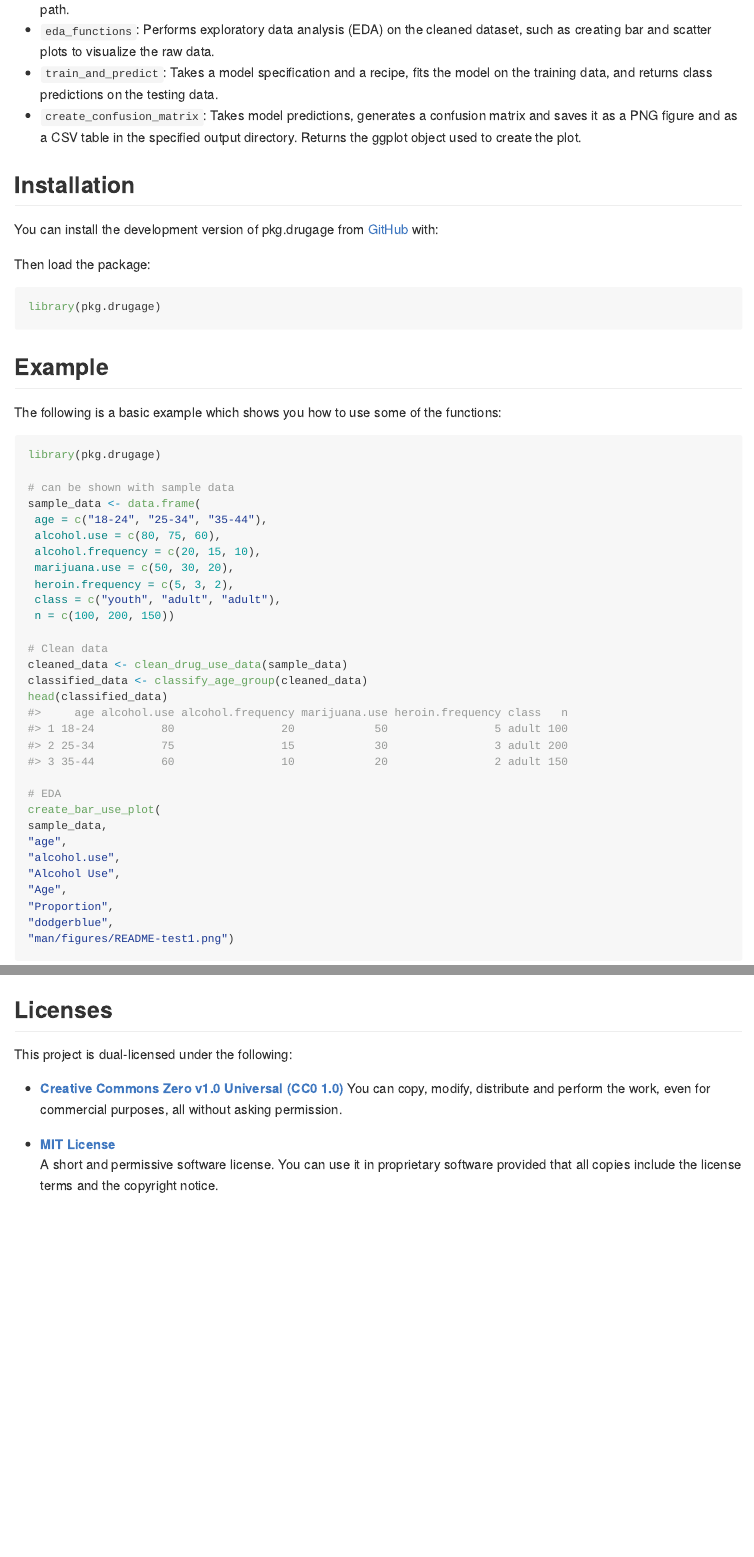
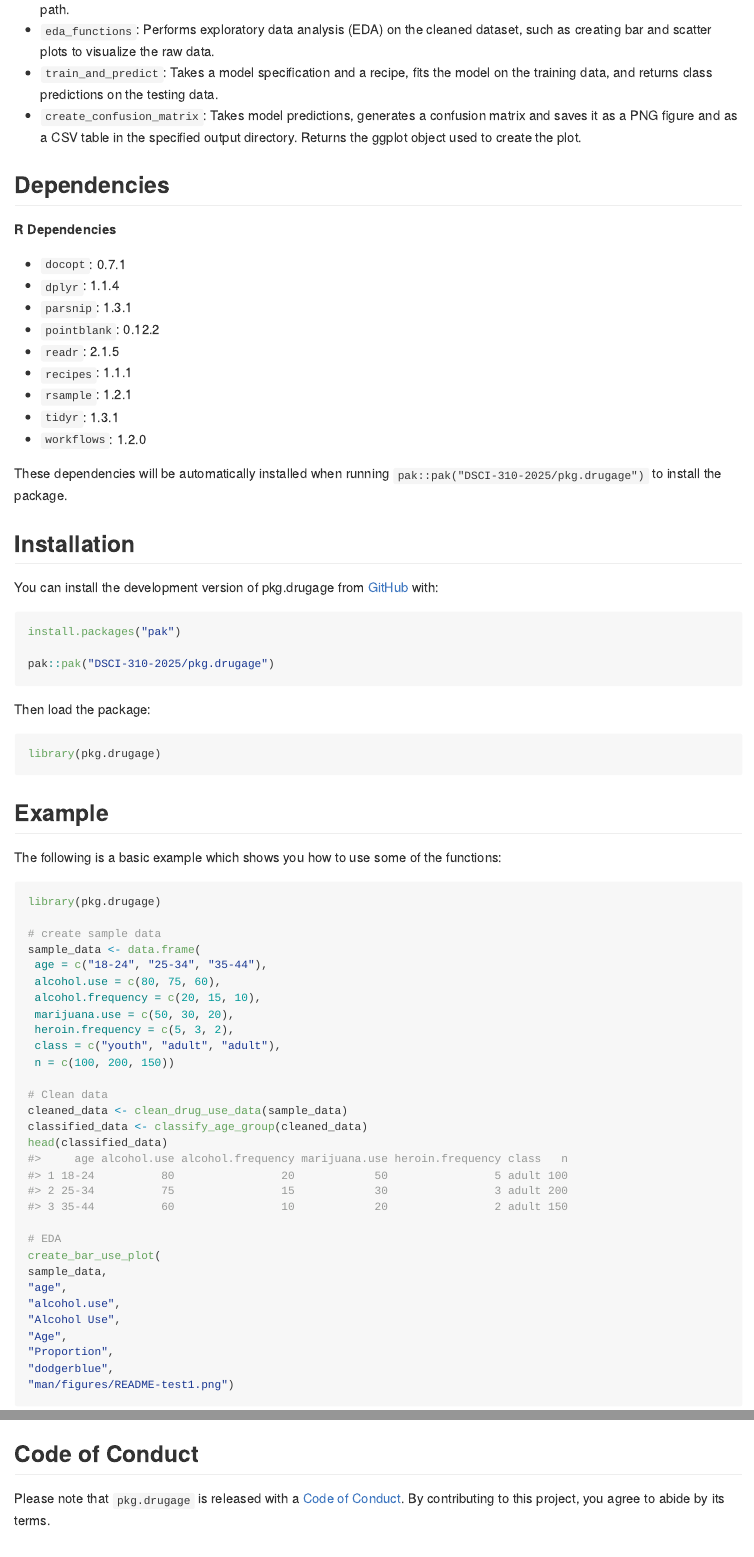
Before and after one commit to DSCI-310-2025/pkg.drugage, an R Markdown document (README.Rmd): the page in a window 1100 px wide, from 710 px down, and a second part further down, joined at a grey line. The pictures show the output file README.md that the author committed with the source, drawn offline in the style of GitHub; badge pictures from the web are left out.

Commit message:
add code of conduct and dependencies

````diff
--- a/README.Rmd
+++ b/README.Rmd
@@ -49,13 +49,28 @@ Unlike broader frameworks, `pkg.drugage` prioritizes accessibility, domain focus
 - `train_and_predict`: Takes a model specification and a recipe, fits the model on the training data, and returns class predictions on the testing data.
 - `create_confusion_matrix`: Takes model predictions, generates a confusion matrix and saves it as a PNG figure and as a CSV table in the specified output directory. Returns the ggplot object used to create the plot.
 
+## Dependencies
+**R Dependencies**
+
+- `docopt`: 0.7.1
+- `dplyr`: 1.1.4
+- `parsnip`: 1.3.1
+- `pointblank`: 0.12.2
+- `readr`: 2.1.5
+- `recipes`: 1.1.1
+- `rsample`: 1.2.1
+- `tidyr`: 1.3.1
+- `workflows`: 1.2.0
+
+These dependencies will be automatically installed when running `pak::pak("DSCI-310-2025/pkg.drugage")` to install the package.
+
 
 ## Installation
 
 You can install the development version of pkg.drugage from
 [GitHub](https://github.com/) with:
 
-```{r, include=FALSE}
+```{r, eval=FALSE}
 install.packages("pak")
 
 pak::pak("DSCI-310-2025/pkg.drugage")
@@ -72,11 +87,10 @@ library(pkg.drugage)
 
 The following is a basic example which shows you how to use some of the functions:
 
-
 ```{r, warning=FALSE}
 library(pkg.drugage)
 
-# can be shown with sample data
+# create sample data
 sample_data <- data.frame(
  age = c("18-24", "25-34", "35-44"),
  alcohol.use = c(80, 75, 60),
@@ -114,6 +128,10 @@ sample_aggregated,
 ```
 
 
+## Code of Conduct
+
+Please note that `pkg.drugage` is released with a [Code of Conduct](https://dsci-310-2025.github.io/pkg.drugage/CODE_OF_CONDUCT.md). By contributing to this project, you agree to abide by its terms.
+
 ## Licenses
 
 This project is dual-licensed under the following:
````
Also changed, not shown: README.md.
